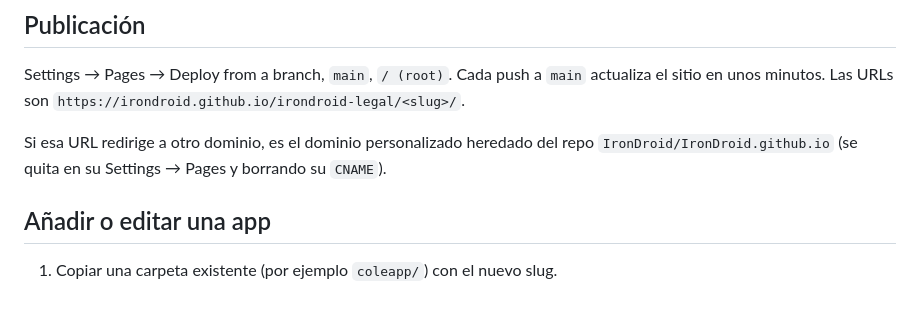
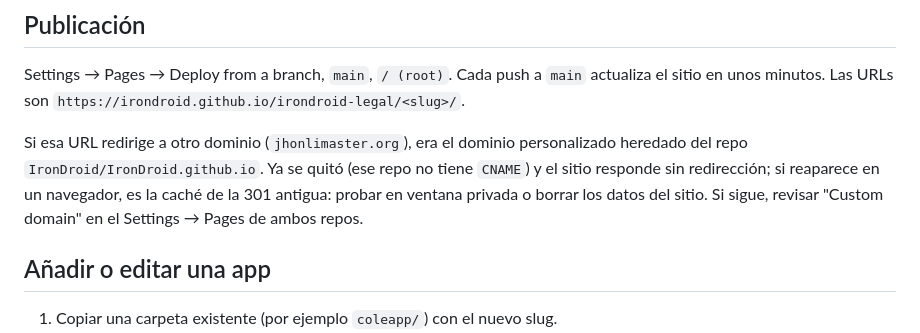
Before and after one commit to IronDroid/irondroid-legal, a Markdown page: CLAUDE.md, the part around the change. GitHub-like rendering; blank space fills up the shorter version.

Commit message:
Document cached redirect to legacy custom domain
Co-Authored-By: Claude Sonnet 5.5 <noreply@anthropic.com>

```diff
--- a/CLAUDE.md
+++ b/CLAUDE.md
@@ -51,7 +51,7 @@ Estilo landing de app, una sola marca IronDroid; cada app cambia solo color y ca
 
 Settings → Pages → Deploy from a branch, `main`, `/ (root)`. Cada push a `main` actualiza el sitio en unos minutos. Las URLs son `https://irondroid.github.io/irondroid-legal/<slug>/`.
 
-Si esa URL redirige a otro dominio, es el dominio personalizado heredado del repo `IronDroid/IronDroid.github.io` (se quita en su Settings → Pages y borrando su `CNAME`).
+Si esa URL redirige a otro dominio (`jhonlimaster.org`), era el dominio personalizado heredado del repo `IronDroid/IronDroid.github.io`. Ya se quitó (ese repo no tiene `CNAME`) y el sitio responde sin redirección; si reaparece en un navegador, es la caché de la 301 antigua: probar en ventana privada o borrar los datos del sitio. Si sigue, revisar "Custom domain" en el Settings → Pages de ambos repos.
 
 ## Añadir o editar una app
 
```
